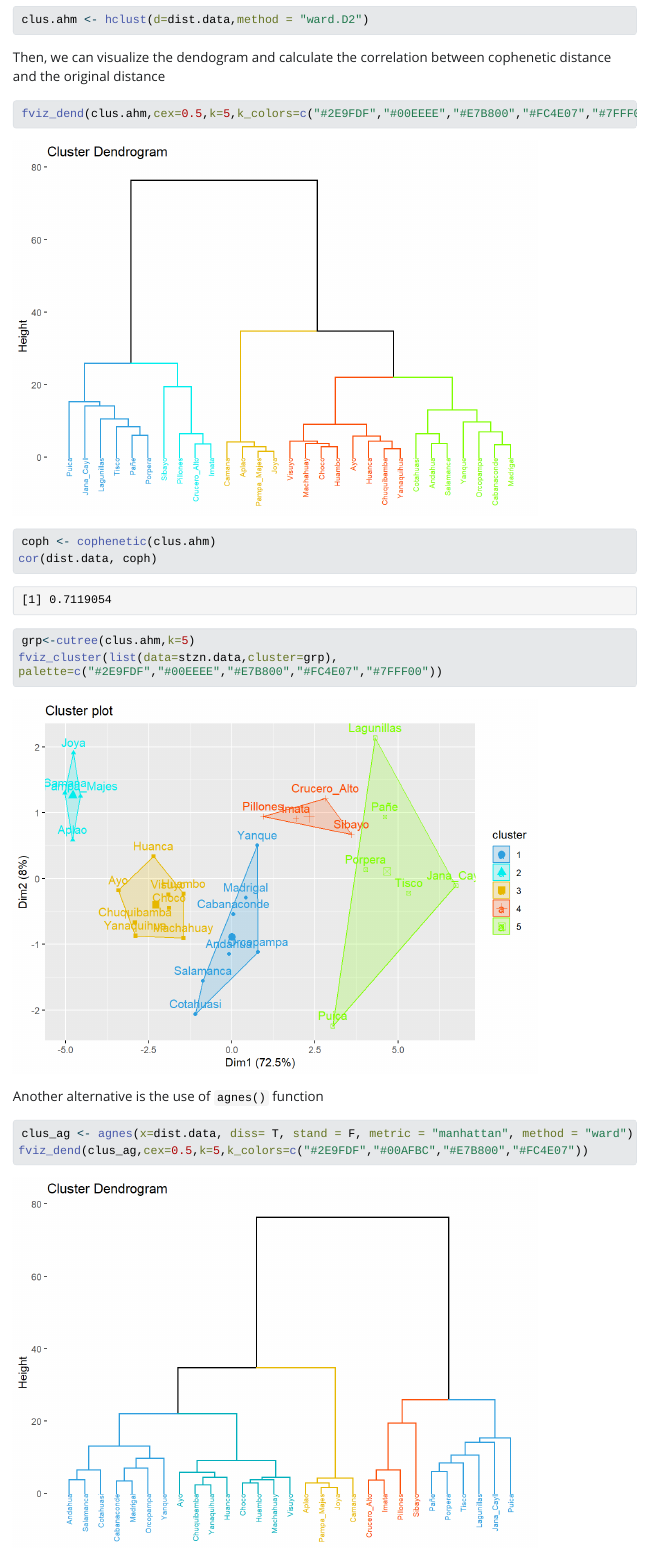
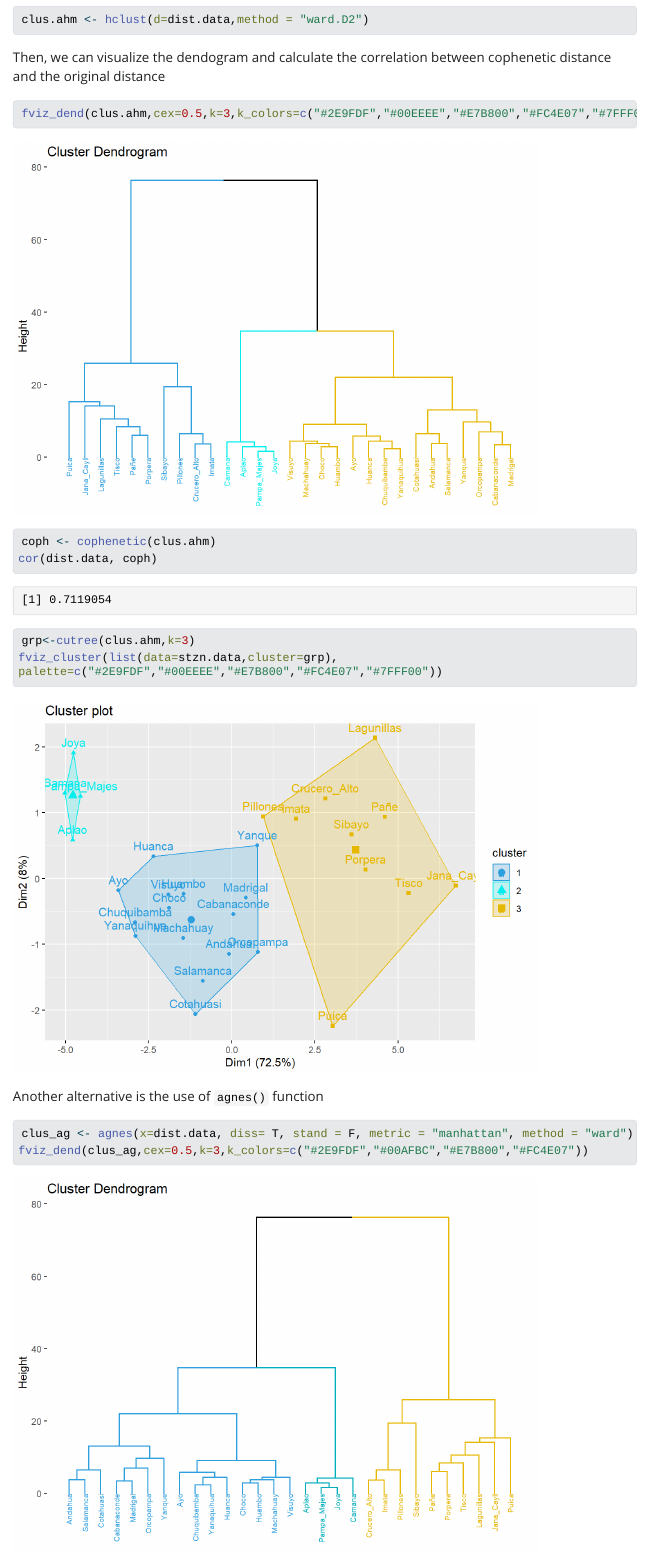
Before and after one commit to rflores29/cluster, a Quarto document (CLUSTER.qmd): the page in a window 1100 px wide, from 3260 px down. The pictures show the output file CLUSTER.html that the author committed with the source, opened offline; Quarto's library style sheets are replaced by a plain one without menus; long lines of code are wrapped.

Commit message:
Trying with 3 clusters

````diff
--- a/CLUSTER.qmd
+++ b/CLUSTER.qmd
@@ -104,11 +104,11 @@ clus.ahm <- hclust(d=dist.data,method = "ward.D2")
 Then, we can visualize the dendogram and calculate the correlation between cophenetic distance and the original distance
 
 ```{r}
-fviz_dend(clus.ahm,cex=0.5,k=5,k_colors=c("#2E9FDF","#00EEEE","#E7B800","#FC4E07","#7FFF00"))
+fviz_dend(clus.ahm,cex=0.5,k=3,k_colors=c("#2E9FDF","#00EEEE","#E7B800","#FC4E07","#7FFF00"))
 coph <- cophenetic(clus.ahm)
 cor(dist.data, coph)
 
-grp<-cutree(clus.ahm,k=5)
+grp<-cutree(clus.ahm,k=3)
 fviz_cluster(list(data=stzn.data,cluster=grp), palette=c("#2E9FDF","#00EEEE","#E7B800","#FC4E07","#7FFF00"))
 
 ```
@@ -117,5 +117,5 @@ Another alternative is the use of `agnes()` function
 
 ```{r}
 clus_ag <- agnes(x=dist.data, diss= T, stand = F, metric = "manhattan", method = "ward")
-fviz_dend(clus_ag,cex=0.5,k=5,k_colors=c("#2E9FDF","#00AFBC","#E7B800","#FC4E07"))
+fviz_dend(clus_ag,cex=0.5,k=3,k_colors=c("#2E9FDF","#00AFBC","#E7B800","#FC4E07"))
 ```
````
Also changed, not shown: CLUSTER.html, CLUSTER_files/figure-html/unnamed-chunk-10-1.png, CLUSTER_files/figure-html/unnamed-chunk-9-1.png, CLUSTER_files/figure-html/unnamed-chunk-9-2.png.
